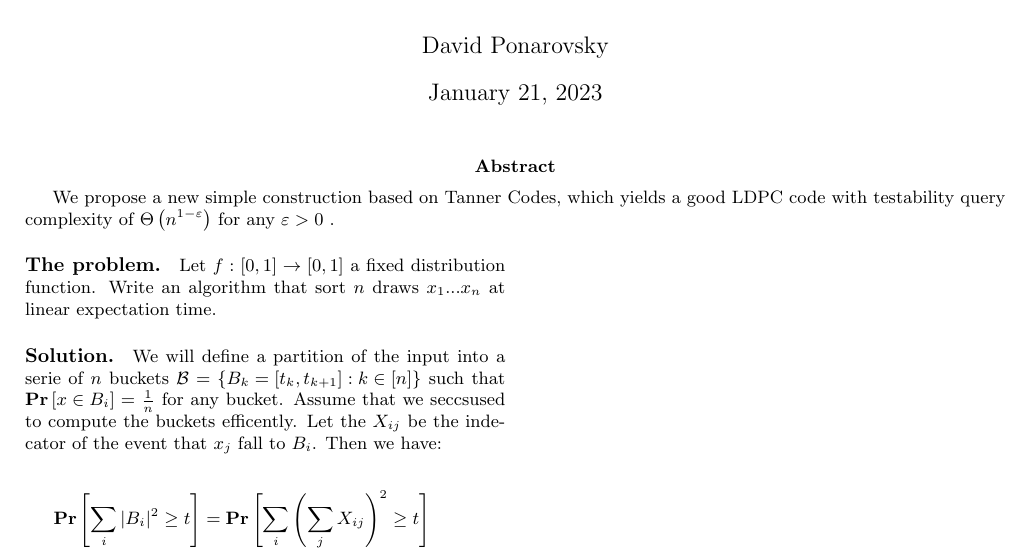
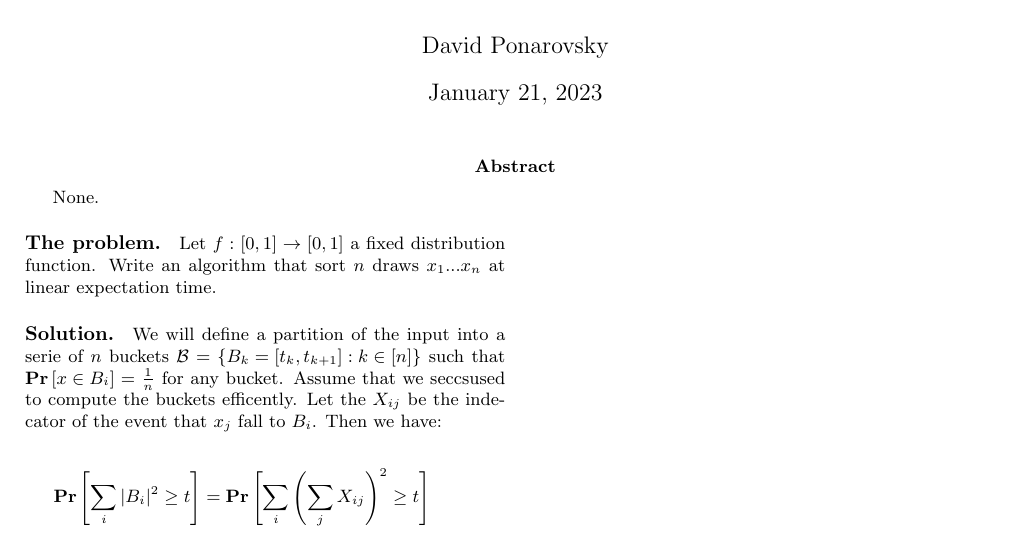
Before and after one commit to dudupo/Academic, a LaTeX document (projects/algo/buckets.tex): part of the page, cut so that both start at the same text. Compiled offline with pdfLaTeX.

Commit message:
compiling -Sat Jan 21 04:27:49 PM IST 2023

```diff
--- a/projects/algo/buckets.tex
+++ b/projects/algo/buckets.tex
@@ -52,7 +52,7 @@
 \title{Bucket Sort When You Know The Distribution.}
 \author{David Ponarovsky}
 \maketitle
-\abstract{We propose a new simple construction based on Tanner Codes, which yields a good LDPC code with testability query complexity of $\Theta\left( n^{1-\varepsilon} \right)$ for any $\varepsilon> 0$ .}
+\abstract{None.}
 \begin{multicols*}{2}
 
   \paragraph{The problem.} Let $f: [0,1] \rightarrow [0,1]$ a fixed distribution function. Write an algorithm that sort $n$ draws $x_1 ... x_{n}$ at linear expectation time.
```
Also changed, not shown: projects/pdfs/buckets.pdf.
